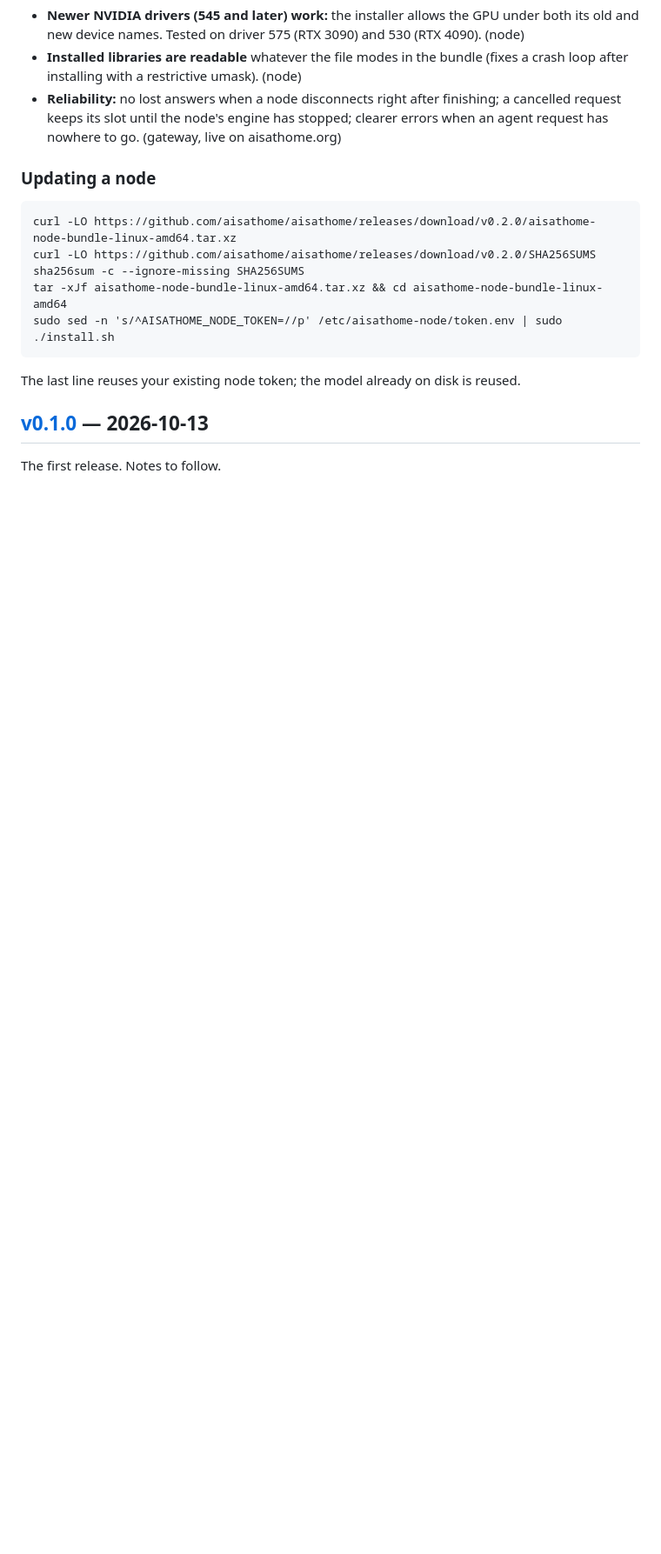
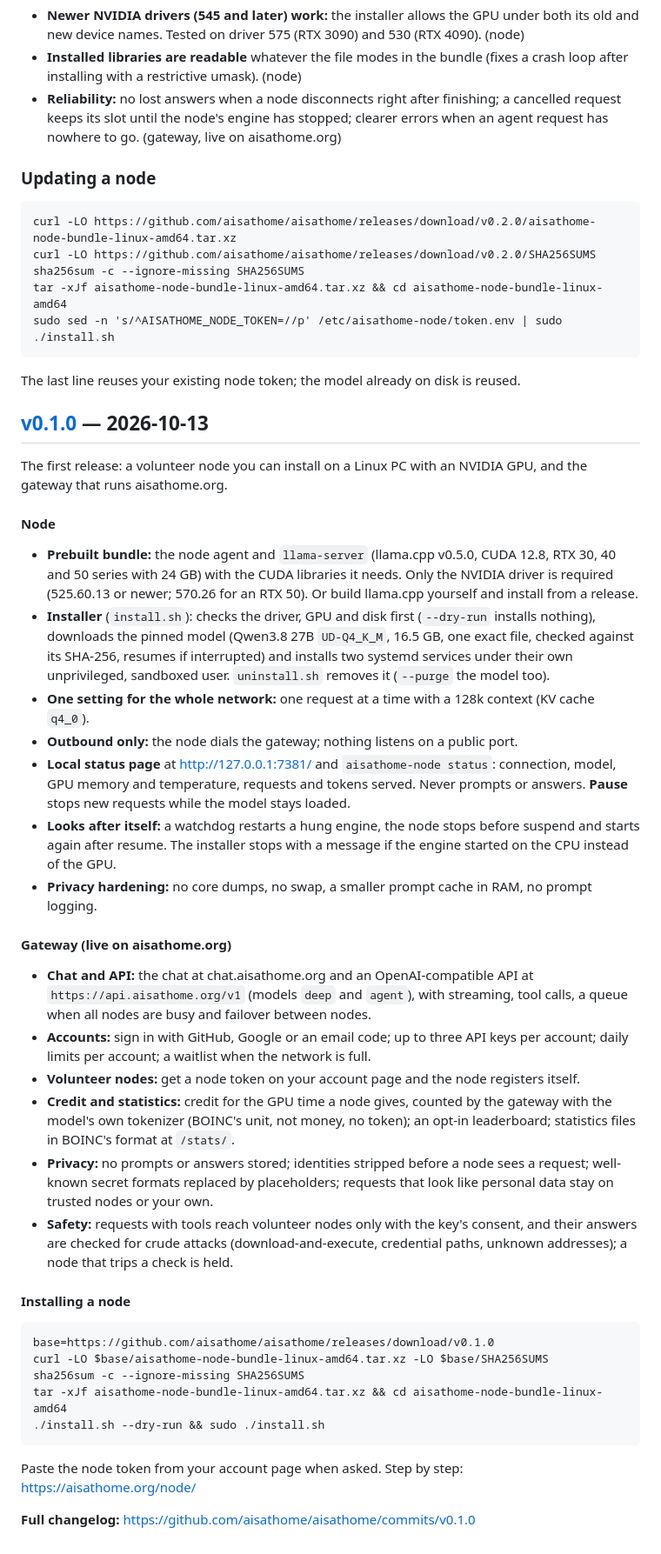
Before and after one commit to aisathome/aisathome, a Markdown page: CHANGELOG.md, the part around the change. Shown at 87% size. GitHub-like rendering; blank space fills up the shorter version.

Commit message:
docs: CHANGELOG: v0.1.0 notes

````diff
--- a/CHANGELOG.md
+++ b/CHANGELOG.md
@@ -75,7 +75,60 @@ The last line reuses your existing node token; the model already on disk is reus
 
 ## [v0.1.0] — 2026-10-13
 
-The first release. Notes to follow.
+The first release: a volunteer node you can install on a Linux PC with an NVIDIA GPU, and
+the gateway that runs aisathome.org.
+
+#### Node
+- **Prebuilt bundle:** the node agent and `llama-server` (llama.cpp v0.5.0, CUDA 12.8,
+  RTX 30, 40 and 50 series with 24 GB) with the CUDA libraries it needs. Only the NVIDIA
+  driver is required (525.60.13 or newer; 570.26 for an RTX 50). Or build llama.cpp
+  yourself and install from a release.
+- **Installer** (`install.sh`): checks the driver, GPU and disk first (`--dry-run` installs
+  nothing), downloads the pinned model (Qwen3.8 27B `UD-Q4_K_M`, 16.5 GB, one exact file,
+  checked against its SHA-256, resumes if interrupted) and installs two systemd services
+  under their own unprivileged, sandboxed user. `uninstall.sh` removes it (`--purge` the
+  model too).
+- **One setting for the whole network:** one request at a time with a 128k context
+  (KV cache `q4_0`).
+- **Outbound only:** the node dials the gateway; nothing listens on a public port.
+- **Local status page** at http://127.0.0.1:7381/ and `aisathome-node status`: connection,
+  model, GPU memory and temperature, requests and tokens served. Never prompts or answers.
+  **Pause** stops new requests while the model stays loaded.
+- **Looks after itself:** a watchdog restarts a hung engine, the node stops before suspend
+  and starts again after resume. The installer stops with a message if the engine started
+  on the CPU instead of the GPU.
+- **Privacy hardening:** no core dumps, no swap, a smaller prompt cache in RAM, no prompt
+  logging.
+
+#### Gateway (live on aisathome.org)
+- **Chat and API:** the chat at chat.aisathome.org and an OpenAI-compatible API at
+  `https://api.aisathome.org/v1` (models `deep` and `agent`), with streaming, tool calls,
+  a queue when all nodes are busy and failover between nodes.
+- **Accounts:** sign in with GitHub, Google or an email code; up to three API keys per
+  account; daily limits per account; a waitlist when the network is full.
+- **Volunteer nodes:** get a node token on your account page and the node registers itself.
+- **Credit and statistics:** credit for the GPU time a node gives, counted by the gateway
+  with the model's own tokenizer (BOINC's unit, not money, no token); an opt-in
+  leaderboard; statistics files in BOINC's format at `/stats/`.
+- **Privacy:** no prompts or answers stored; identities stripped before a node sees a
+  request; well-known secret formats replaced by placeholders; requests that look like
+  personal data stay on trusted nodes or your own.
+- **Safety:** requests with tools reach volunteer nodes only with the key's consent, and
+  their answers are checked for crude attacks (download-and-execute, credential paths,
+  unknown addresses); a node that trips a check is held.
+
+#### Installing a node
+```
+base=https://github.com/aisathome/aisathome/releases/download/v0.1.0
+curl -LO $base/aisathome-node-bundle-linux-amd64.tar.xz -LO $base/SHA256SUMS
+sha256sum -c --ignore-missing SHA256SUMS
+tar -xJf aisathome-node-bundle-linux-amd64.tar.xz && cd aisathome-node-bundle-linux-amd64
+./install.sh --dry-run && sudo ./install.sh
+```
+Paste the node token from your account page when asked. Step by step:
+https://aisathome.org/node/
+
+**Full changelog:** https://github.com/aisathome/aisathome/commits/v0.1.0
 
 [Unreleased]: https://github.com/aisathome/aisathome/compare/v0.2.0...main
 [v0.2.0]: https://github.com/aisathome/aisathome/compare/v0.1.0...v0.2.0
````
